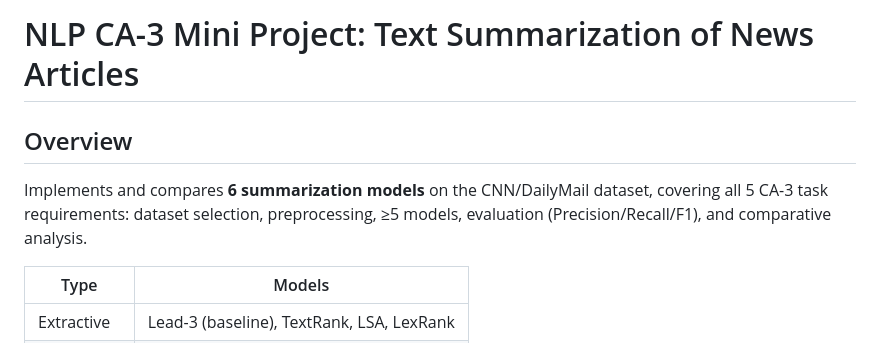
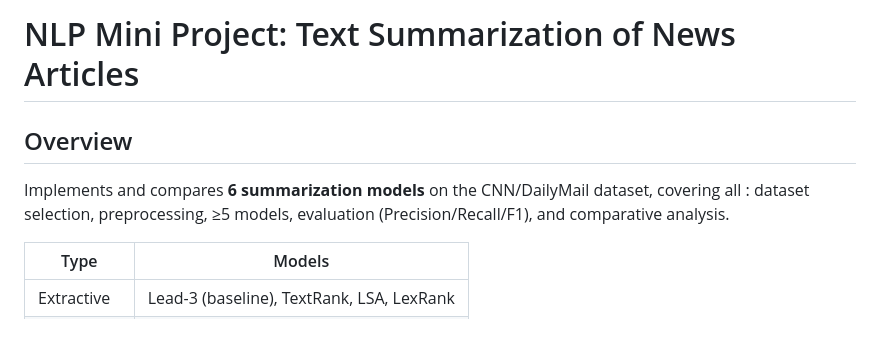
Before and after one commit to Chauhanjay0912/NLP-Text-Summarization, a Markdown page: README.md, the part around the change. Drawn GitHub-style.

Commit message:
Revise project title and improve README content
Updated project title and modified text for clarity.

```diff
--- a/README.md
+++ b/README.md
@@ -1,9 +1,9 @@
-# NLP CA-3 Mini Project: Text Summarization of News Articles
+# NLP Mini Project: Text Summarization of News Articles
 
 ## Overview
 
 Implements and compares **6 summarization models** on the CNN/DailyMail dataset,
-covering all 5 CA-3 task requirements: dataset selection, preprocessing,
+covering all : dataset selection, preprocessing,
 ≥5 models, evaluation (Precision/Recall/F1), and comparative analysis.
 
 | Type | Models |
```
